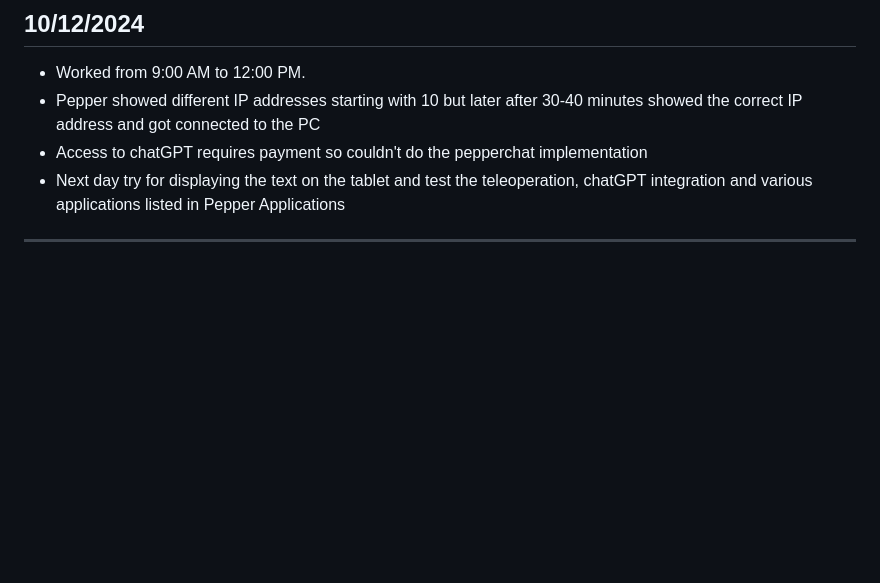
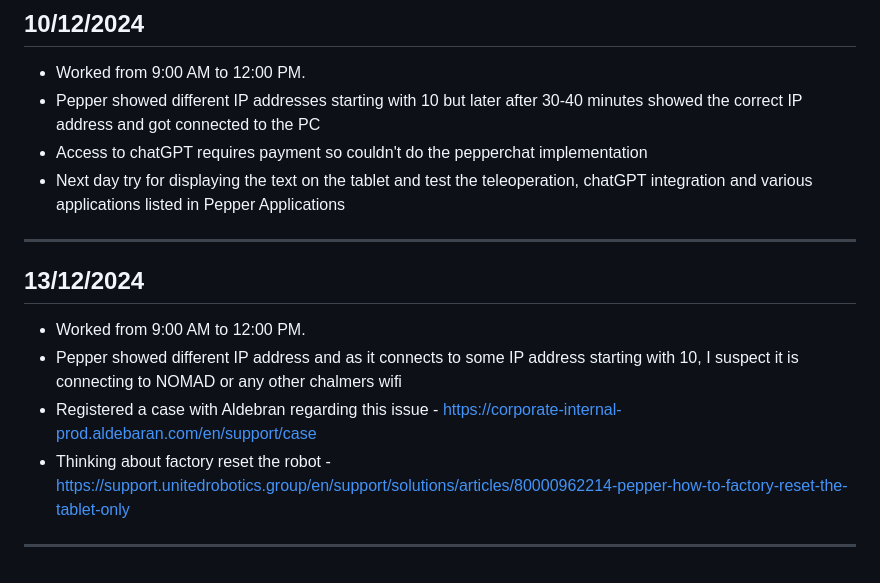
Before and after one commit to Dharun235/RA_2025, a Markdown page: Documentation of work.md, the part around the change. GitHub-like rendering; blank space fills up the shorter version.

```diff
--- a/Documentation of work.md
+++ b/Documentation of work.md
@@ -66,3 +66,11 @@
 - Next day try for displaying the text on the tablet and test the teleoperation, chatGPT integration and various applications listed in Pepper Applications
 
 ---
+
+## **13/12/2024**
+- Worked from 9:00 AM to 12:00 PM.
+- Pepper showed different IP address and as it connects to some IP address starting with 10, I suspect it is connecting to NOMAD or any other chalmers wifi
+- Registered a case with Aldebran regarding this issue - https://corporate-internal-prod.aldebaran.com/en/support/case
+- Thinking about factory reset the robot - https://support.unitedrobotics.group/en/support/solutions/articles/80000962214-pepper-how-to-factory-reset-the-tablet-only
+
+---
```
